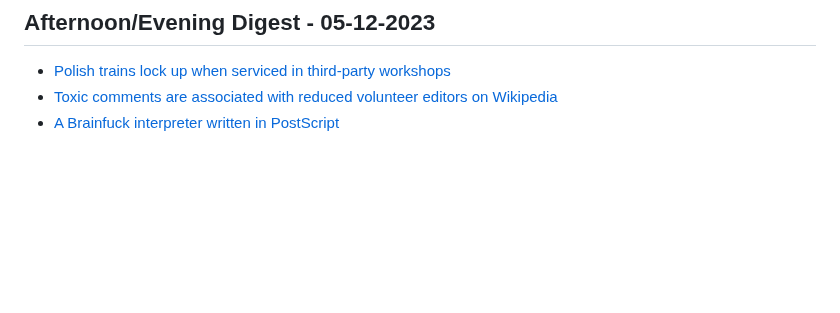
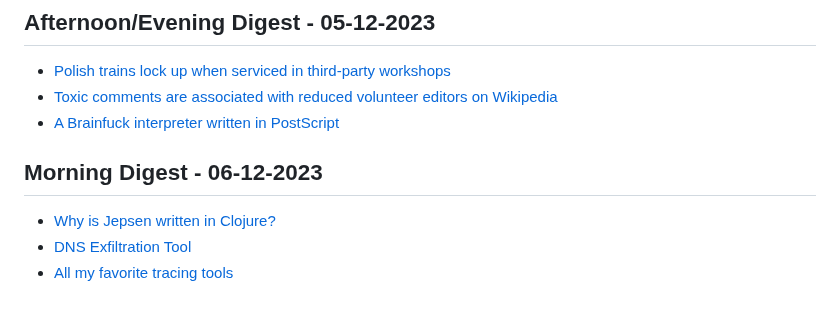
Before and after one commit to aymanxdev/daily-digest, a Markdown page: daily_news.md, the part around the change. GitHub-like rendering; blank space fills up the shorter version.

Commit message:
Updated Daily Dev News

```diff
--- a/daily_news.md
+++ b/daily_news.md
@@ -805,3 +805,8 @@
 - [Polish trains lock up when serviced in third-party workshops](https://social.hackerspace.pl/@q3k/111528162462505087)
 - [Toxic comments are associated with reduced volunteer editors on Wikipedia](https://academic.oup.com/pnasnexus/article/2/12/pgad385/7457939)
 - [A Brainfuck interpreter written in PostScript](https://github.com/nst/bfps)
+## Morning Digest - 06-12-2023
+
+- [Why is Jepsen written in Clojure?](https://aphyr.com/posts/367-why-is-jepsen-written-in-clojure)
+- [DNS Exfiltration Tool](https://github.com/m57/dnsteal)
+- [All my favorite tracing tools](https://thume.ca/2023/12/02/tracing-methods/)
```
